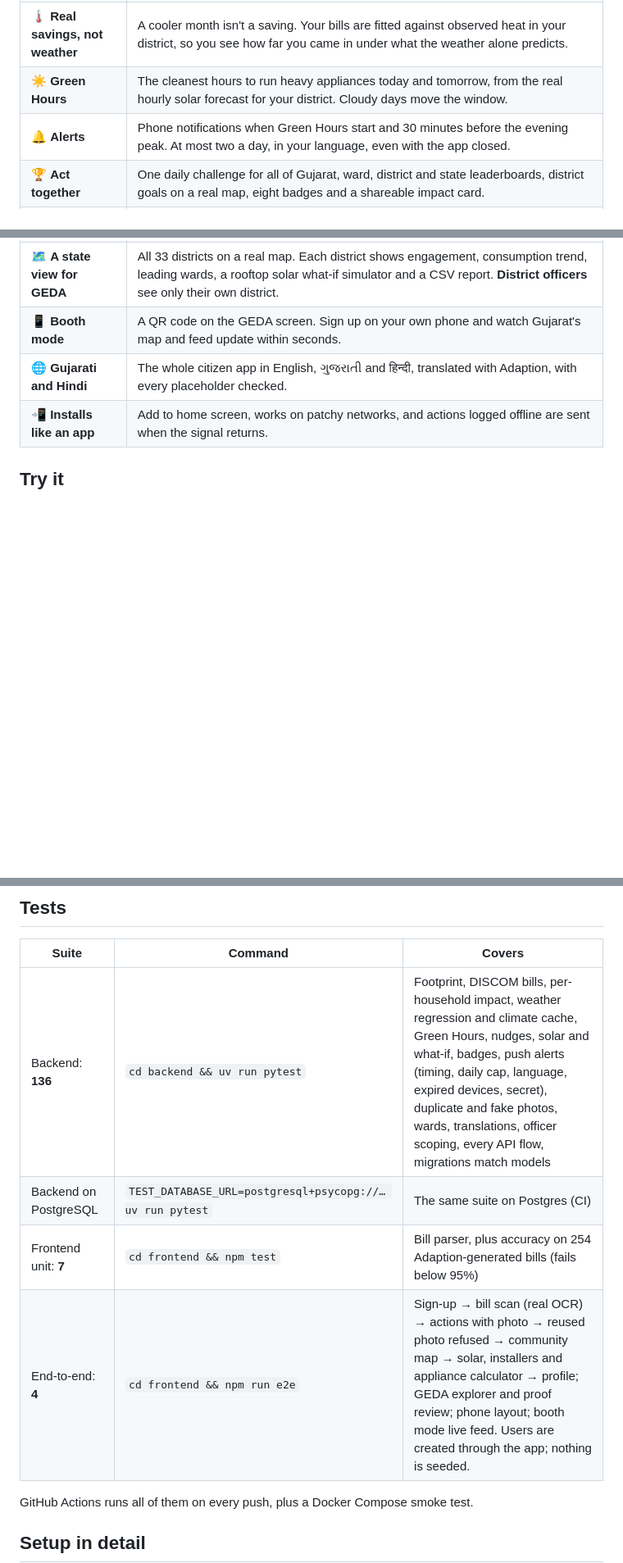
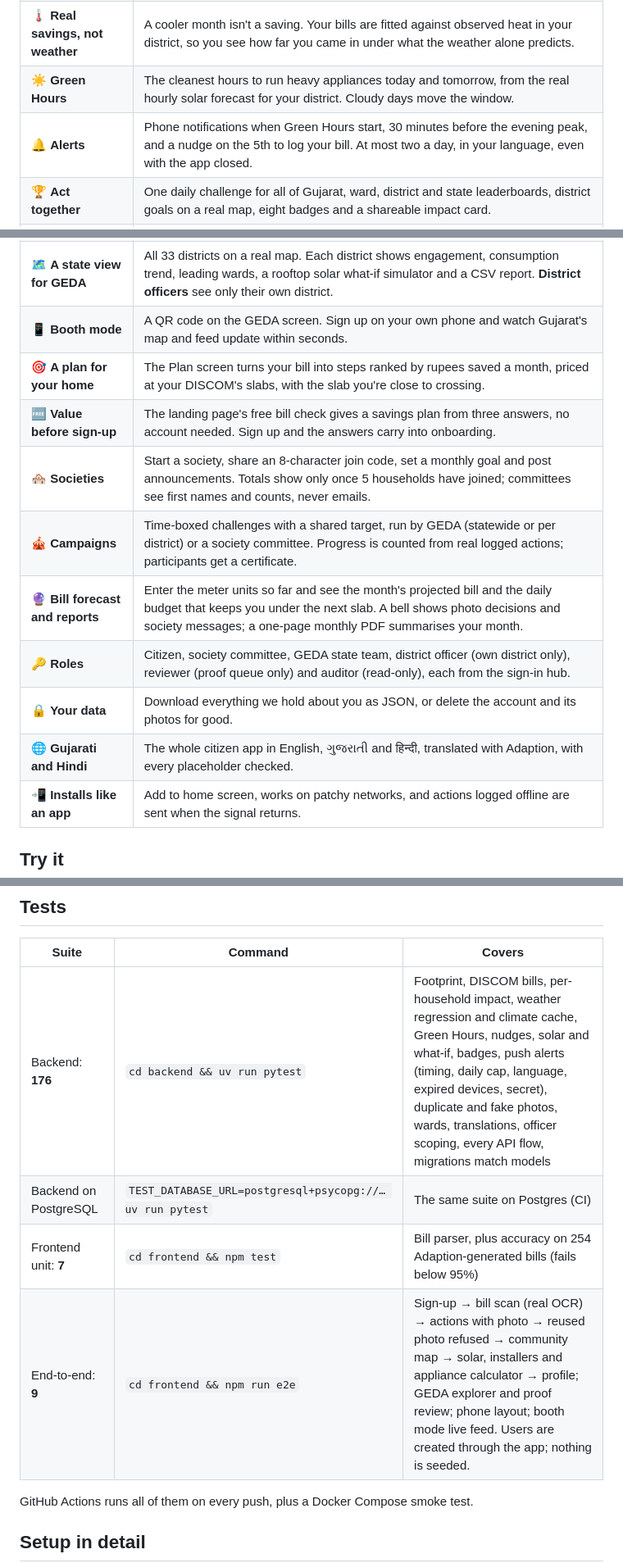
Before and after one commit to neevmodh/LiFEline, a Markdown page: README.md, 3 parts joined by grey strips. Shown at 82% size. Rendered like a GitHub page; blank space fills up the shorter version.

```diff
--- a/README.md
+++ b/README.md
@@ -41,12 +41,19 @@ GEDA has the same blind spot at state scale: which districts are engaged, what i
 | 🧮 **Savings for your home** | Every action's saving is worked out from your household: "bus instead of car" uses your commute, the AC set-point your number of ACs. Actions that don't fit your home are switched off. Bills use your own DISCOM's GERC tariff. |
 | 🌡️ **Real savings, not weather** | A cooler month isn't a saving. Your bills are fitted against observed heat in your district, so you see how far you came in under what the weather alone predicts. |
 | ☀️ **Green Hours** | The cleanest hours to run heavy appliances today and tomorrow, from the real hourly solar forecast for your district. Cloudy days move the window. |
-| 🔔 **Alerts** | Phone notifications when Green Hours start and 30 minutes before the evening peak. At most two a day, in your language, even with the app closed. |
+| 🔔 **Alerts** | Phone notifications when Green Hours start, 30 minutes before the evening peak, and a nudge on the 5th to log your bill. At most two a day, in your language, even with the app closed. |
 | 🏆 **Act together** | One daily challenge for all of Gujarat, ward, district and state leaderboards, district goals on a real map, eight badges and a shareable impact card. |
 | ✅ **Honest points** | Logging is instant (40% of points). A photo approved by GEDA earns the rest. Each photo is fingerprinted, so the same picture, even resized, can't back two claims, and AI pre-screens photos for reviewers. |
 | 🧰 **Resource hub** | Rooftop solar sizing with live PVGIS yield and the PM Surya Ghar subsidy; the government's district-wise list of registered installers; and an appliance upgrade calculator using the kWh on your own BEE star labels. |
 | 🗺️ **A state view for GEDA** | All 33 districts on a real map. Each district shows engagement, consumption trend, leading wards, a rooftop solar what-if simulator and a CSV report. **District officers** see only their own district. |
 | 📱 **Booth mode** | A QR code on the GEDA screen. Sign up on your own phone and watch Gujarat's map and feed update within seconds. |
+| 🎯 **A plan for your home** | The Plan screen turns your bill into steps ranked by rupees saved a month, priced at your DISCOM's slabs, with the slab you're close to crossing. |
+| 🆓 **Value before sign-up** | The landing page's free bill check gives a savings plan from three answers, no account needed. Sign up and the answers carry into onboarding. |
+| 🏘️ **Societies** | Start a society, share an 8-character join code, set a monthly goal and post announcements. Totals show only once 5 households have joined; committees see first names and counts, never emails. |
+| 🎪 **Campaigns** | Time-boxed challenges with a shared target, run by GEDA (statewide or per district) or a society committee. Progress is counted from real logged actions; participants get a certificate. |
+| 🔮 **Bill forecast and reports** | Enter the meter units so far and see the month's projected bill and the daily budget that keeps you under the next slab. A bell shows photo decisions and society messages; a one-page monthly PDF summarises your month. |
+| 🔑 **Roles** | Citizen, society committee, GEDA state team, district officer (own district only), reviewer (proof queue only) and auditor (read-only), each from the sign-in hub. |
+| 🔒 **Your data** | Download everything we hold about you as JSON, or delete the account and its photos for good. |
 | 🌐 **Gujarati and Hindi** | The whole citizen app in English, ગુજરાતી and हिन्दी, translated with Adaption, with every placeholder checked. |
 | 📲 **Installs like an app** | Add to home screen, works on patchy networks, and actions logged offline are sent when the signal returns. |
 
@@ -295,10 +325,10 @@ The first run found `/api/districts` at 1.9 s (p95), a database round trip for d
 
 | Suite | Command | Covers |
 |---|---|---|
-| Backend: **136** | `cd backend && uv run pytest` | Footprint, DISCOM bills, per-household impact, weather regression and climate cache, Green Hours, nudges, solar and what-if, badges, push alerts (timing, daily cap, language, expired devices, secret), duplicate and fake photos, wards, translations, officer scoping, every API flow, migrations match models |
+| Backend: **176** | `cd backend && uv run pytest` | Footprint, DISCOM bills, per-household impact, weather regression and climate cache, Green Hours, nudges, solar and what-if, badges, push alerts (timing, daily cap, language, expired devices, secret), duplicate and fake photos, wards, translations, officer scoping, every API flow, migrations match models |
 | Backend on PostgreSQL | `TEST_DATABASE_URL=postgresql+psycopg://… uv run pytest` | The same suite on Postgres (CI) |
 | Frontend unit: **7** | `cd frontend && npm test` | Bill parser, plus accuracy on 254 Adaption-generated bills (fails below 95%) |
-| End-to-end: **4** | `cd frontend && npm run e2e` | Sign-up → bill scan (real OCR) → actions with photo → reused photo refused → community map → solar, installers and appliance calculator → profile; GEDA explorer and proof review; phone layout; booth mode live feed. Users are created through the app; nothing is seeded. |
+| End-to-end: **9** | `cd frontend && npm run e2e` | Sign-up → bill scan (real OCR) → actions with photo → reused photo refused → community map → solar, installers and appliance calculator → profile; GEDA explorer and proof review; phone layout; booth mode live feed. Users are created through the app; nothing is seeded. |
 
 GitHub Actions runs all of them on every push, plus a Docker Compose smoke test.
 
```
Also changed, not shown: other parts of README.md (+27 -1 lines), docs/DECISIONS.md (added, +22 -0 lines), docs/QA.md (added, +31 -0 lines), docs/screenshots/campaign.png (added), docs/screenshots/free-bill-check.png (added), docs/screenshots/plan.png (added), docs/screenshots/society.png (added), docs/screenshots/track.png (added).
